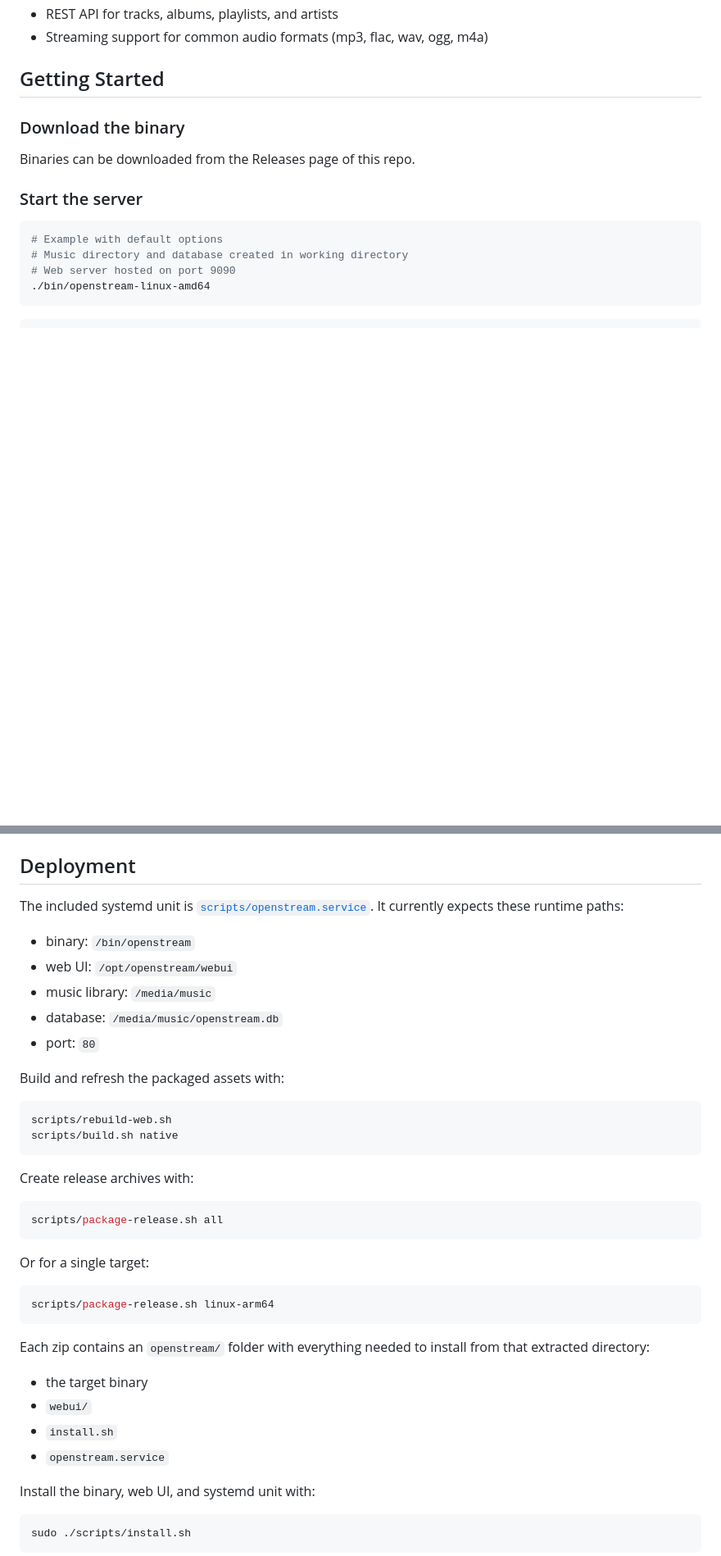
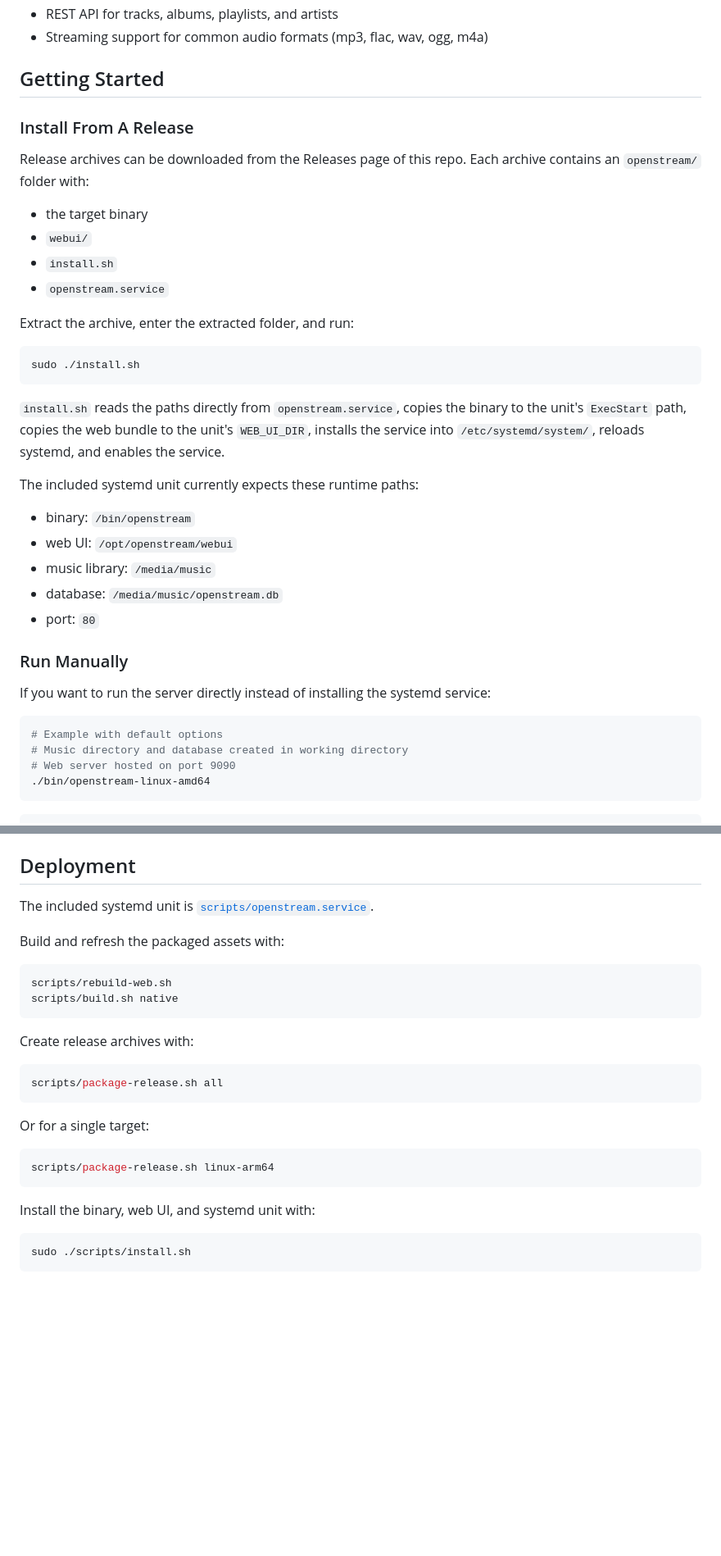
Before and after one commit to removingnest109/openstream, a Markdown page: README.md, 2 parts joined by grey strips. Shown at 82% size. GitHub-like rendering; blank space fills up the shorter version.

````diff
--- a/README.md
+++ b/README.md
@@ -15,11 +15,35 @@ Openstream is a lightweight, portable self-hosted music library and streaming se
 
 ## Getting Started
 
-### Download the binary
+### Install From A Release
 
-Binaries can be downloaded from the Releases page of this repo.
+Release archives can be downloaded from the Releases page of this repo.
+Each archive contains an `openstream/` folder with:
 
-### Start the server
+- the target binary
+- `webui/`
+- `install.sh`
+- `openstream.service`
+
+Extract the archive, enter the extracted folder, and run:
+
+```bash
+sudo ./install.sh
+```
+
+`install.sh` reads the paths directly from `openstream.service`, copies the binary to the unit's `ExecStart` path, copies the web bundle to the unit's `WEB_UI_DIR`, installs the service into `/etc/systemd/system/`, reloads systemd, and enables the service.
+
+The included systemd unit currently expects these runtime paths:
+
+- binary: `/bin/openstream`
+- web UI: `/opt/openstream/webui`
+- music library: `/media/music`
+- database: `/media/music/openstream.db`
+- port: `80`
+
+### Run Manually
+
+If you want to run the server directly instead of installing the systemd service:
 
 ```bash
 # Example with default options
@@ -50,13 +74,6 @@ Use `scripts/package-release.sh all` to build release zip archives that include
 ## Deployment
 
 The included systemd unit is [`scripts/openstream.service`](scripts/openstream.service).
-It currently expects these runtime paths:
-
-- binary: `/bin/openstream`
-- web UI: `/opt/openstream/webui`
-- music library: `/media/music`
-- database: `/media/music/openstream.db`
-- port: `80`
 
 Build and refresh the packaged assets with:
 
@@ -76,13 +93,6 @@ Or for a single target:
 ```bash
 scripts/package-release.sh linux-arm64
 ```
-
-Each zip contains an `openstream/` folder with everything needed to install from that extracted directory:
-
-- the target binary
-- `webui/`
-- `install.sh`
-- `openstream.service`
 
 Install the binary, web UI, and systemd unit with:
 
````
